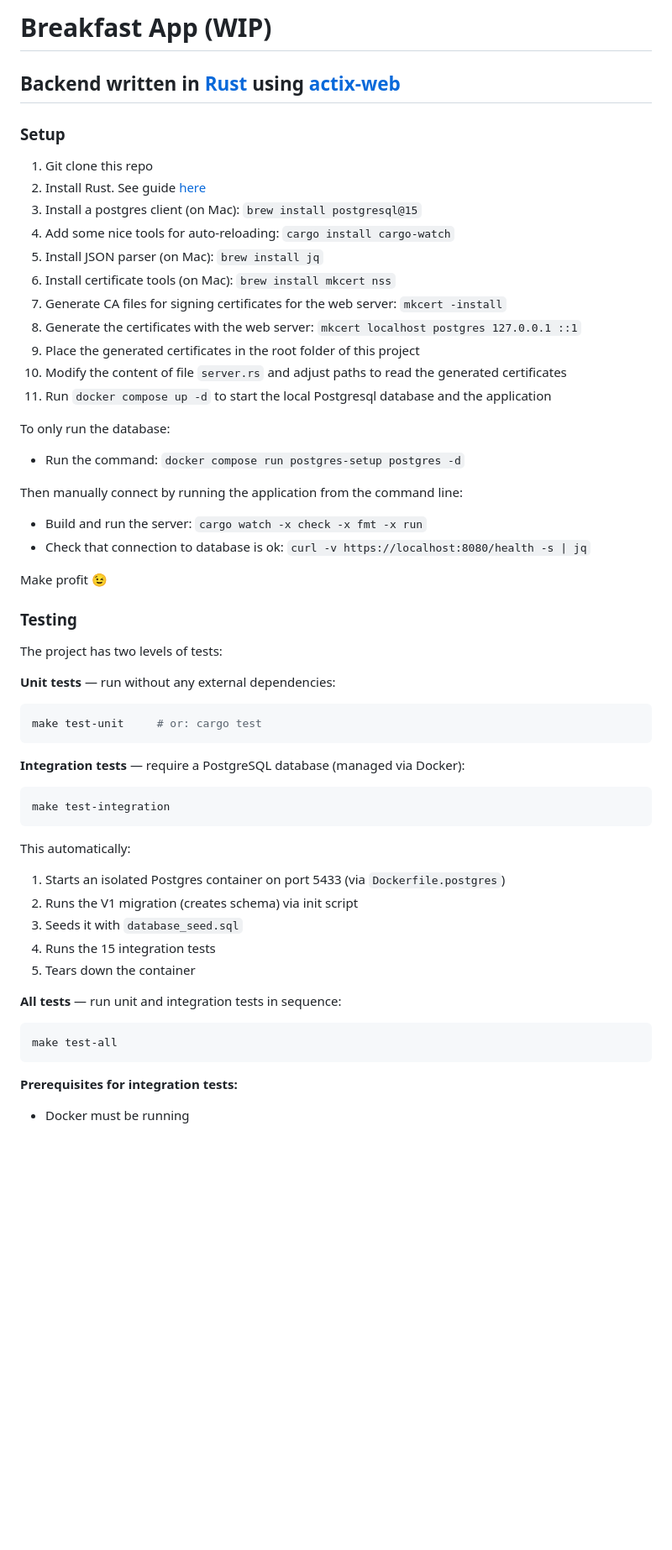
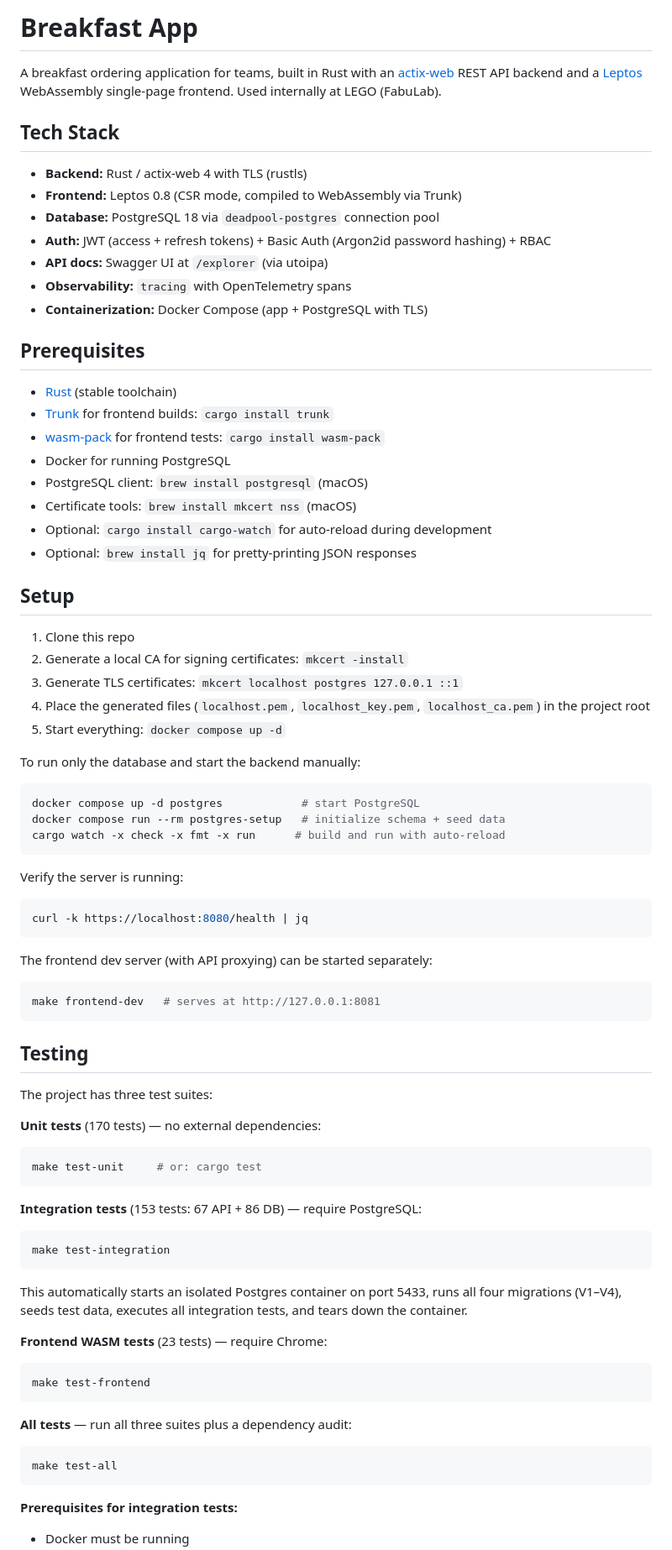
Before and after one commit to Ralph-Zitz/omp-breakfast, a Markdown page: README.md, the part around one of its changes. Shown at 84% size. Rendered like a GitHub page; blank space fills up the shorter version.

````diff
--- a/README.md
+++ b/README.md
@@ -1,56 +1,86 @@
-# Breakfast App (WIP)
+# Breakfast App
 
-## Backend written in [Rust](https://www.rust-lang.org/) using [actix-web](https://actix.rs/)
+A breakfast ordering application for teams, built in Rust with an [actix-web](https://actix.rs/) REST API backend and a [Leptos](https://leptos.dev/) WebAssembly single-page frontend. Used internally at LEGO (FabuLab).
 
-### Setup
+## Tech Stack
 
-1. Git clone this repo
-2. Install Rust. See guide [here](https://www.rust-lang.org/tools/install)
-3. Install a postgres client (on Mac): `brew install postgresql@15`
-4. Add some nice tools for auto-reloading: `cargo install cargo-watch`
-5. Install JSON parser (on Mac): `brew install jq`
-6. Install certificate tools (on Mac): `brew install mkcert nss`
-7. Generate CA files for signing certificates for the web server: `mkcert -install`
-8. Generate the certificates with the web server: `mkcert localhost postgres 127.0.0.1 ::1`
-9. Place the generated certificates in the root folder of this project
-10. Modify the content of file `server.rs` and adjust paths to read the generated certificates
-11. Run `docker compose up -d` to start the local Postgresql database and the application
+- **Backend:** Rust / actix-web 4 with TLS (rustls)
+- **Frontend:** Leptos 0.8 (CSR mode, compiled to WebAssembly via Trunk)
+- **Database:** PostgreSQL 18 via `deadpool-postgres` connection pool
+- **Auth:** JWT (access + refresh tokens) + Basic Auth (Argon2id password hashing) + RBAC
+- **API docs:** Swagger UI at `/explorer` (via utoipa)
+- **Observability:** `tracing` with OpenTelemetry spans
+- **Containerization:** Docker Compose (app + PostgreSQL with TLS)
 
-To only run the database:
+## Prerequisites
 
-* Run the command: `docker compose run postgres-setup postgres -d`
+- [Rust](https://www.rust-lang.org/tools/install) (stable toolchain)
+- [Trunk](https://trunkrs.dev/) for frontend builds: `cargo install trunk`
+- [wasm-pack](https://rustwasm.github.io/wasm-pack/) for frontend tests: `cargo install wasm-pack`
+- Docker for running PostgreSQL
+- PostgreSQL client: `brew install postgresql` (macOS)
+- Certificate tools: `brew install mkcert nss` (macOS)
+- Optional: `cargo install cargo-watch` for auto-reload during development
+- Optional: `brew install jq` for pretty-printing JSON responses
 
-Then manually connect by running the application from the command line:
+## Setup
 
-* Build and run the server: `cargo watch -x check -x fmt -x run`
-* Check that connection to database is ok: `curl -v https://localhost:8080/health -s | jq`
+1. Clone this repo
+2. Generate a local CA for signing certificates: `mkcert -install`
+3. Generate TLS certificates: `mkcert localhost postgres 127.0.0.1 ::1`
+4. Place the generated files (`localhost.pem`, `localhost_key.pem`, `localhost_ca.pem`) in the project root
+5. Start everything: `docker compose up -d`
 
-Make profit :wink:
+To run only the database and start the backend manually:
 
-### Testing
+```bash
+docker compose up -d postgres            # start PostgreSQL
+docker compose run --rm postgres-setup   # initialize schema + seed data
+cargo watch -x check -x fmt -x run      # build and run with auto-reload
+```
 
-The project has two levels of tests:
+Verify the server is running:
 
-**Unit tests** — run without any external dependencies:
+```bash
+curl -k https://localhost:8080/health | jq
+```
+
+The frontend dev server (with API proxying) can be started separately:
+
+```bash
+make frontend-dev   # serves at http://127.0.0.1:8081
+```
+
+## Testing
+
+The project has three test suites:
+
+**Unit tests** (170 tests) — no external dependencies:
+
 ```bash
 make test-unit     # or: cargo test
 ```
 
-**Integration tests** — require a PostgreSQL database (managed via Docker):
+**Integration tests** (153 tests: 67 API + 86 DB) — require PostgreSQL:
+
 ```bash
 make test-integration
 ```
-This automatically:
-1. Starts an isolated Postgres container on port 5433 (via `Dockerfile.postgres`)
-2. Runs the V1 migration (creates schema) via init script
-3. Seeds it with `database_seed.sql`
-4. Runs the 15 integration tests
-5. Tears down the container
 
-**All tests** — run unit and integration tests in sequence:
+This automatically starts an isolated Postgres container on port 5433, runs all four migrations (V1–V4), seeds test data, executes all integration tests, and tears down the container.
+
+**Frontend WASM tests** (23 tests) — require Chrome:
+
+```bash
+make test-frontend
+```
+
+**All tests** — run all three suites plus a dependency audit:
+
 ```bash
 make test-all
 ```
 
 **Prerequisites for integration tests:**
+
 - Docker must be running
````
Also changed, not shown: other parts of README.md (+53 -20 lines).
